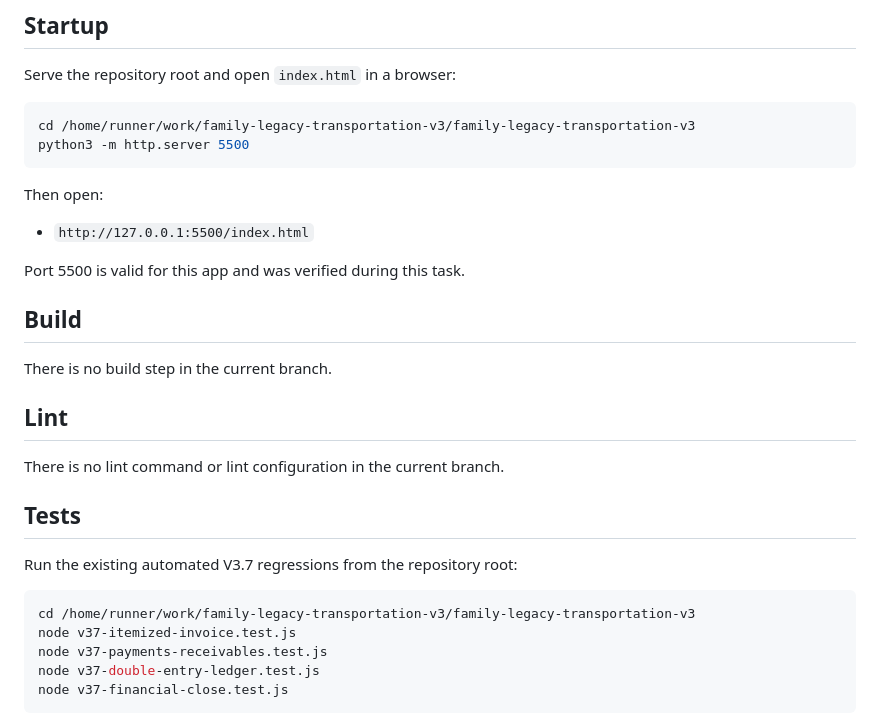
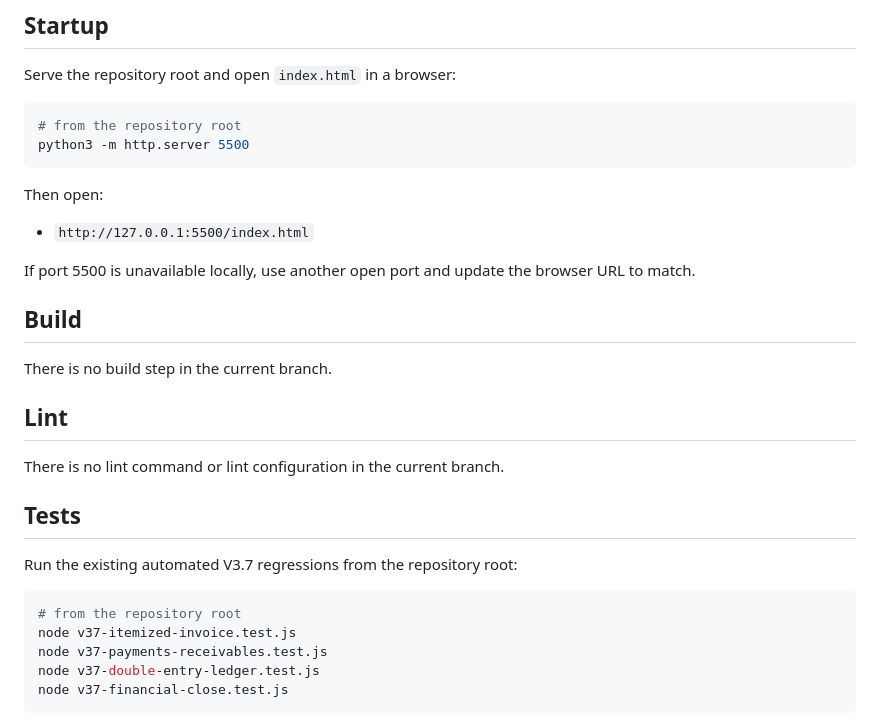
Before and after one commit to FLT2026/family-legacy-transportation-v3, a Markdown page: .github/copilot-instructions.md, the part around the change. Rendered like a GitHub page.

Commit message:
Generalize FLT command docs
Co-authored-by: FLT2026 <319261399+FLT2026@users.noreply.github.com>

````diff
--- a/.github/copilot-instructions.md
+++ b/.github/copilot-instructions.md
@@ -49,7 +49,7 @@ Required tools already expected by this repo:
 Serve the repository root and open `index.html` in a browser:
 
 ```bash
-cd /home/runner/work/family-legacy-transportation-v3/family-legacy-transportation-v3
+# from the repository root
 python3 -m http.server 5500
 ```
 
@@ -57,7 +57,7 @@ Then open:
 
 - `http://127.0.0.1:5500/index.html`
 
-Port 5500 is valid for this app and was verified during this task.
+If port 5500 is unavailable locally, use another open port and update the browser URL to match.
 
 ## Build
 
@@ -72,7 +72,7 @@ There is no lint command or lint configuration in the current branch.
 Run the existing automated V3.7 regressions from the repository root:
 
 ```bash
-cd /home/runner/work/family-legacy-transportation-v3/family-legacy-transportation-v3
+# from the repository root
 node v37-itemized-invoice.test.js
 node v37-payments-receivables.test.js
 node v37-double-entry-ledger.test.js
````
